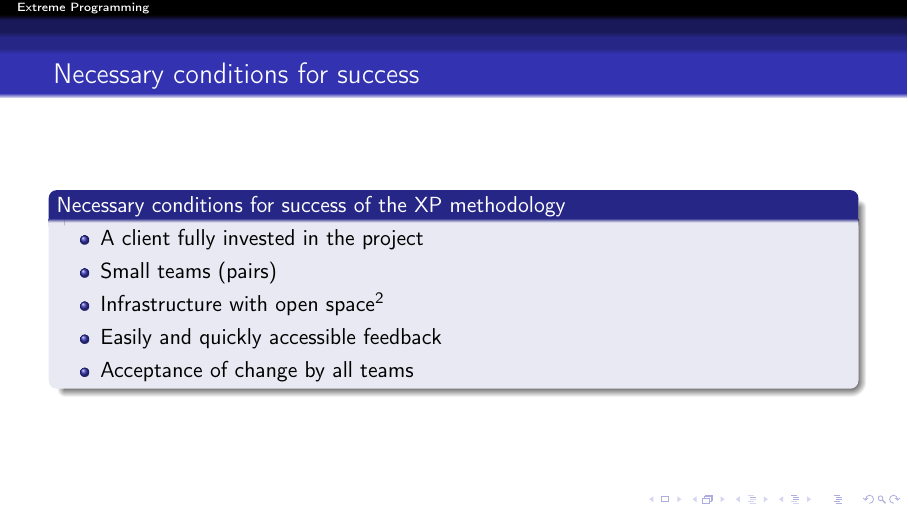
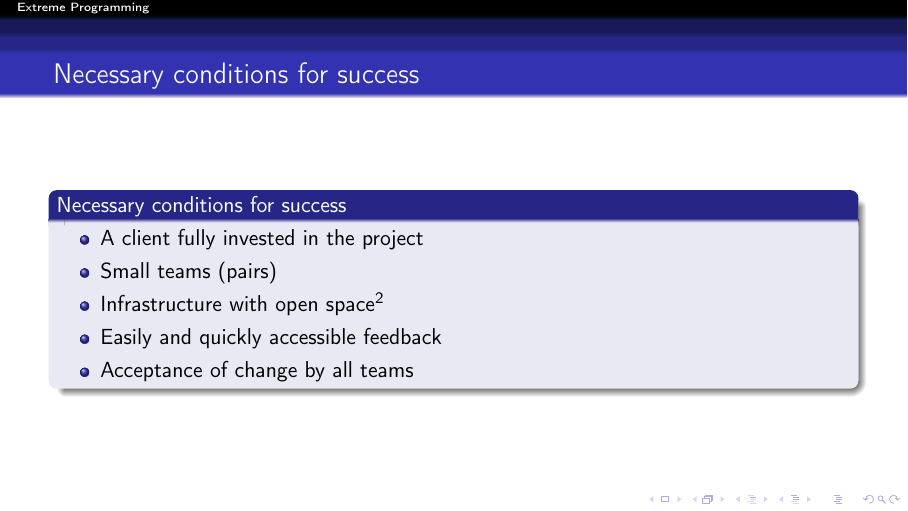
Before and after one commit to master-csmi/software-project-management-projet, LaTeX slides (XP.tex, which reads Mélissa.tex): page 13 of 14. Compiled offline with pdfLaTeX.

Commit message:
Update Mélissa.tex

```diff
--- a/Mélissa.tex
+++ b/Mélissa.tex
@@ -1,6 +1,6 @@
 \begin{frame}
     \frametitle{Necessary conditions for success}
-        \begin{block}{Necessary conditions for success of the XP methodology}
+        \begin{block}{Necessary conditions for success}
             \begin{itemize}
                 \item A client fully invested in the project
                 \item Small teams (pairs)
```
